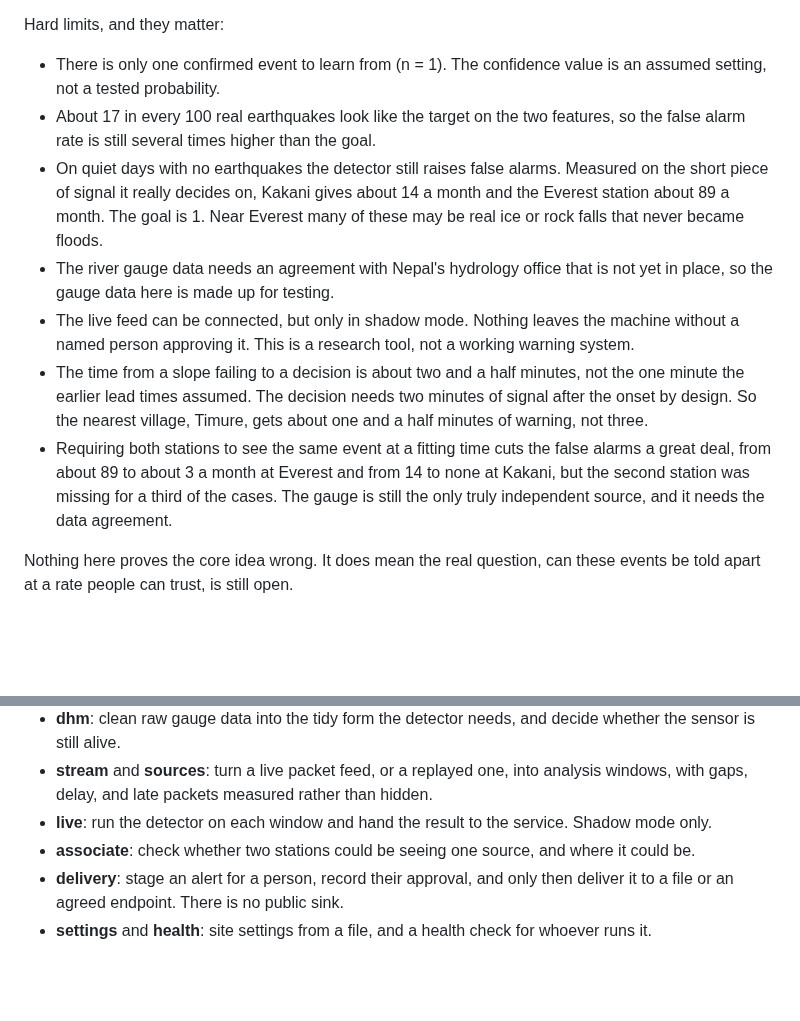
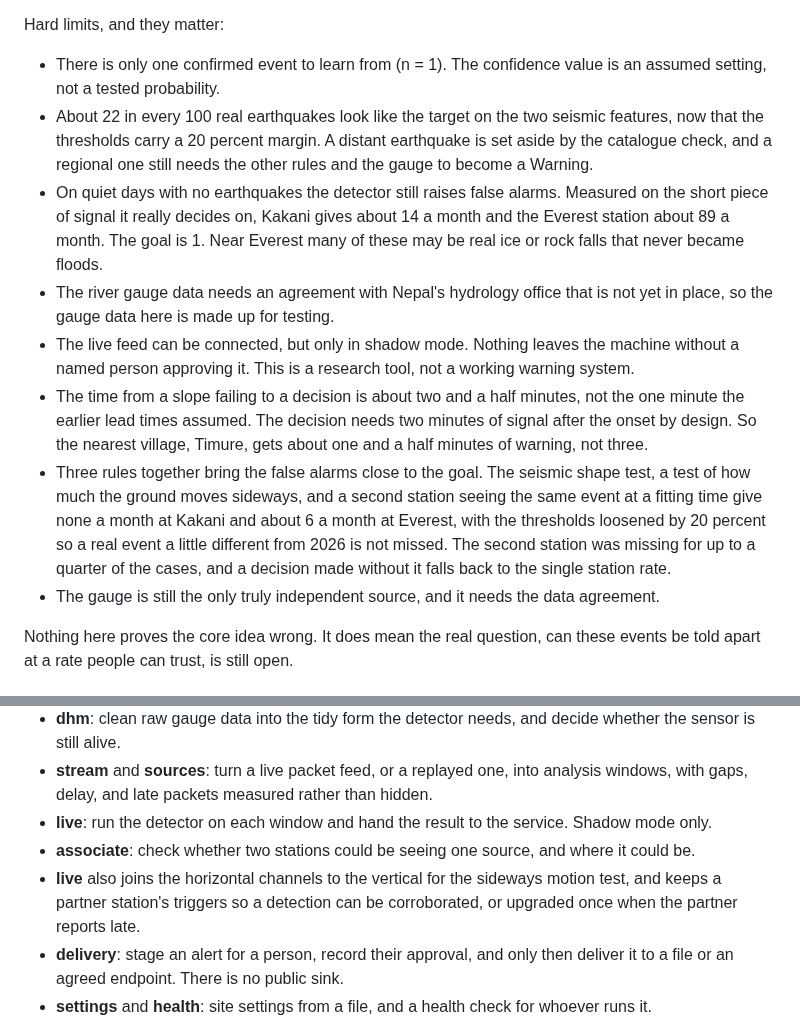
Before and after one commit to uditmahato/ghadi, a Markdown page: README.md, 2 parts joined by grey strips. Rendered like a GitHub page; blank space fills up the shorter version.

```diff
--- a/README.md
+++ b/README.md
@@ -97,12 +97,13 @@ Good signs:
 Hard limits, and they matter:
 
 * There is only one confirmed event to learn from (n = 1). The confidence value is an assumed setting, not a tested probability.
-* About 17 in every 100 real earthquakes look like the target on the two features, so the false alarm rate is still several times higher than the goal.
+* About 22 in every 100 real earthquakes look like the target on the two seismic features, now that the thresholds carry a 20 percent margin. A distant earthquake is set aside by the catalogue check, and a regional one still needs the other rules and the gauge to become a Warning.
 * On quiet days with no earthquakes the detector still raises false alarms. Measured on the short piece of signal it really decides on, Kakani gives about 14 a month and the Everest station about 89 a month. The goal is 1. Near Everest many of these may be real ice or rock falls that never became floods.
 * The river gauge data needs an agreement with Nepal's hydrology office that is not yet in place, so the gauge data here is made up for testing.
 * The live feed can be connected, but only in shadow mode. Nothing leaves the machine without a named person approving it. This is a research tool, not a working warning system.
 * The time from a slope failing to a decision is about two and a half minutes, not the one minute the earlier lead times assumed. The decision needs two minutes of signal after the onset by design. So the nearest village, Timure, gets about one and a half minutes of warning, not three.
-* Requiring both stations to see the same event at a fitting time cuts the false alarms a great deal, from about 89 to about 3 a month at Everest and from 14 to none at Kakani, but the second station was missing for a third of the cases. The gauge is still the only truly independent source, and it needs the data agreement.
+* Three rules together bring the false alarms close to the goal. The seismic shape test, a test of how much the ground moves sideways, and a second station seeing the same event at a fitting time give none a month at Kakani and about 6 a month at Everest, with the thresholds loosened by 20 percent so a real event a little different from 2026 is not missed. The second station was missing for up to a quarter of the cases, and a decision made without it falls back to the single station rate.
+* The gauge is still the only truly independent source, and it needs the data agreement.
 
 Nothing here proves the core idea wrong. It does mean the real question, can these events be told apart at a rate people can trust, is still open.
 
@@ -120,6 +121,7 @@ Every part of the chain exists and is tested. In plain words:
 * **stream** and **sources**: turn a live packet feed, or a replayed one, into analysis windows, with gaps, delay, and late packets measured rather than hidden.
 * **live**: run the detector on each window and hand the result to the service. Shadow mode only.
 * **associate**: check whether two stations could be seeing one source, and where it could be.
+* **live** also joins the horizontal channels to the vertical for the sideways motion test, and keeps a partner station's triggers so a detection can be corroborated, or upgraded once when the partner reports late.
 * **delivery**: stage an alert for a person, record their approval, and only then deliver it to a file or an agreed endpoint. There is no public sink.
 * **settings** and **health**: site settings from a file, and a health check for whoever runs it.
 * **teleseism**: recognise a distant earthquake and set it aside.
```
Also changed, not shown: other parts of README.md (+1 -1 lines), docs/EXPERIMENTS.md (+4 -0 lines), experiments/exp022_margin_and_joint_rules/FINDINGS.md (added, +100 -0 lines), experiments/exp023_chamoli_candidate/FINDINGS.md (added, +45 -0 lines), docs/images/hero_warning.png, docs/images/result_gauge_unavailable.png, docs/images/shadow_service.png, 7 other files.
